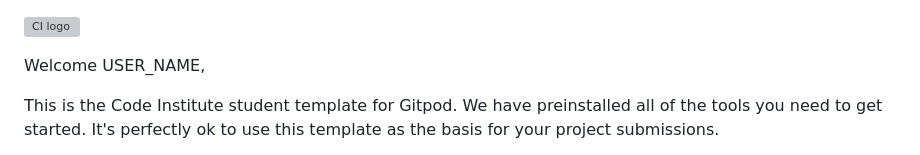
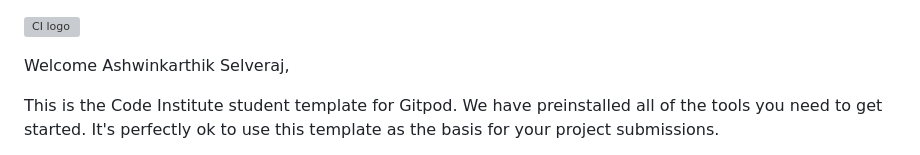
Before and after one commit to ashwinsel/Milestone-Project-4-DewisBlooms, a Markdown page: README.md, the part around the change. Rendered like a GitHub page; grey boxes are pictures that could not be loaded.

```diff
--- a/README.md
+++ b/README.md
@@ -1,6 +1,6 @@
 ![CI logo](https://codeinstitute.s3.amazonaws.com/fullstack/ci_logo_small.png)
 
-Welcome USER_NAME,
+Welcome Ashwinkarthik Selveraj,
 
 This is the Code Institute student template for Gitpod. We have preinstalled all of the tools you need to get started. It's perfectly ok to use this template as the basis for your project submissions.
 
```
